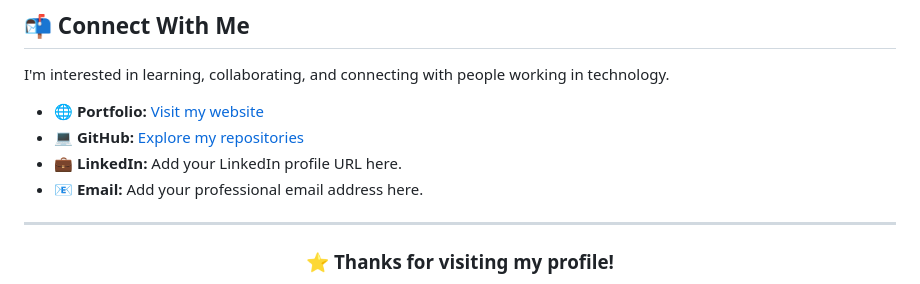
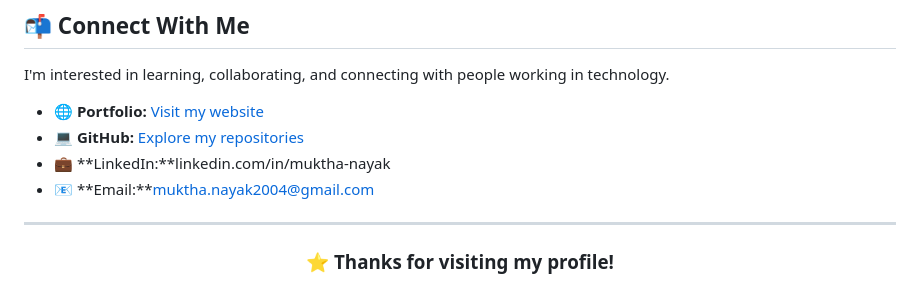
Before and after one commit to mukthanayak2004/muktha-portfolio, a Markdown page: README.md, the part around the change. GitHub-like rendering.

Commit message:
Revise LinkedIn and email details in README
Updated contact information in README.md.

```diff
--- a/README.md
+++ b/README.md
@@ -149,9 +149,8 @@ I'm interested in learning, collaborating, and connecting with people working in
 
 - 🌐 **Portfolio:** [Visit my website](https://muktha-portfolio-jade.vercel.app)
 - 💻 **GitHub:** [Explore my repositories](https://github.com/mukthanayak2004)
-- 💼 **LinkedIn:** Add your LinkedIn profile URL here.
-- 📧 **Email:** Add your professional email address here.
-
+- 💼 **LinkedIn:**linkedin.com/in/muktha-nayak
+- 📧 **Email:**muktha.nayak2004@gmail.com
 ---
 
 <div align="center">
```
